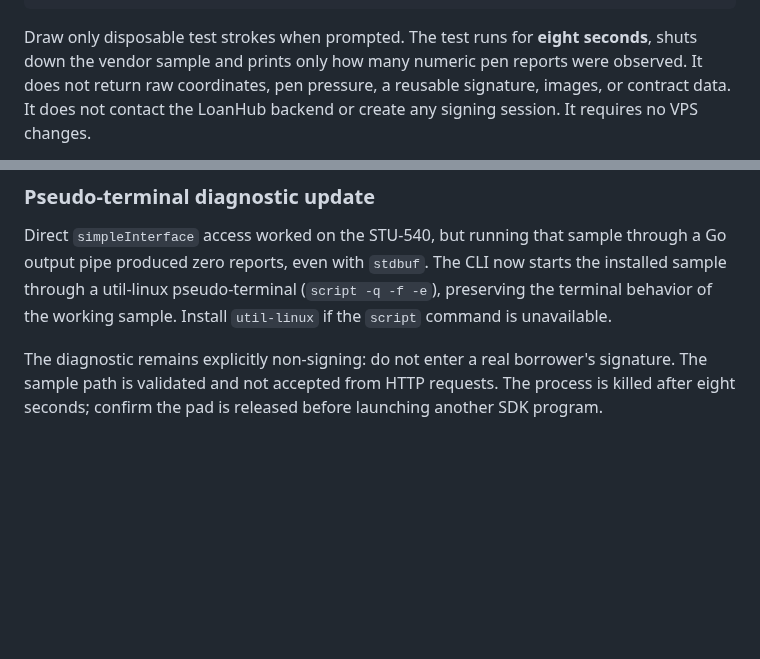
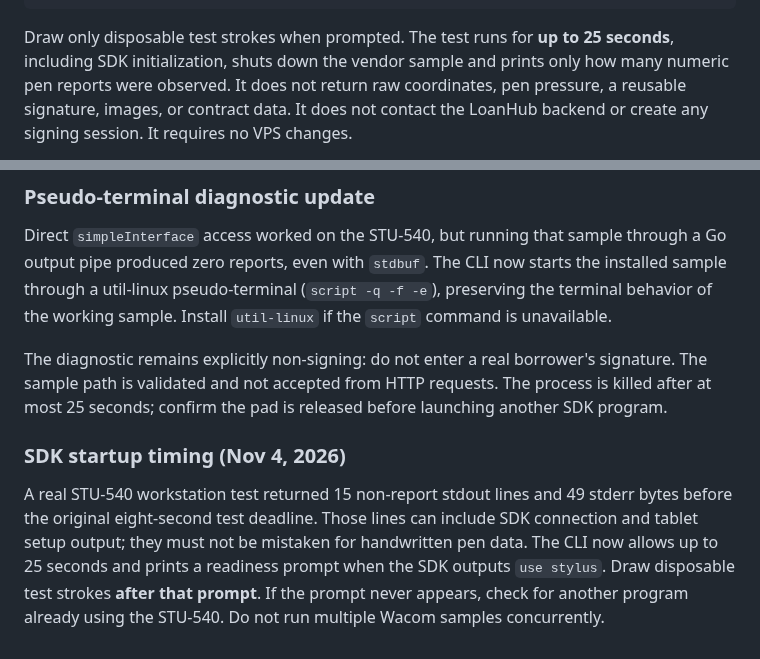
Before and after one commit to ithute-stak/LoanHub, a Markdown page: services/wacom-connector/README.md, 2 parts joined by grey strips. Drawn GitHub-style; blank space fills up the shorter version.

Commit message:
docs(wacom): explain startup-aware STU test and readiness prompt

````diff
--- a/services/wacom-connector/README.md
+++ b/services/wacom-connector/README.md
@@ -109,8 +109,7 @@ go build -o loanhub-wacom-connector .
   --sdk-pen-sample="$HOME/wacom-stu-sdk/sdk-extracted/Linux/x86_64/simpleInterface"
 ```
 
-Draw only disposable test strokes when prompted. The test runs for **eight
-seconds**, shuts down the vendor sample and prints only how many numeric pen
+Draw only disposable test strokes when prompted. The test runs for **up to 25 seconds**, including SDK initialization, shuts down the vendor sample and prints only how many numeric pen
 reports were observed. It does not return raw coordinates, pen pressure,
 a reusable signature, images, or contract data. It does not contact the
 LoanHub backend or create any signing session. It requires no VPS changes.
@@ -144,5 +143,16 @@ Install `util-linux` if the `script` command is unavailable.
 
 The diagnostic remains explicitly non-signing: do not enter a real borrower's
 signature. The sample path is validated and not accepted from HTTP requests.
-The process is killed after eight seconds; confirm the pad is released before
+The process is killed after at most 25 seconds; confirm the pad is released before
 launching another SDK program.
+
+### SDK startup timing (Nov 4, 2026)
+
+A real STU-540 workstation test returned 15 non-report stdout lines
+and 49 stderr bytes before the original eight-second test deadline.
+Those lines can include SDK connection and tablet setup output; they
+must not be mistaken for handwritten pen data. The CLI now allows up to
+25 seconds and prints a readiness prompt when the SDK outputs
+`use stylus`. Draw disposable test strokes **after that prompt**.
+If the prompt never appears, check for another program already using
+the STU-540. Do not run multiple Wacom samples concurrently.
````
